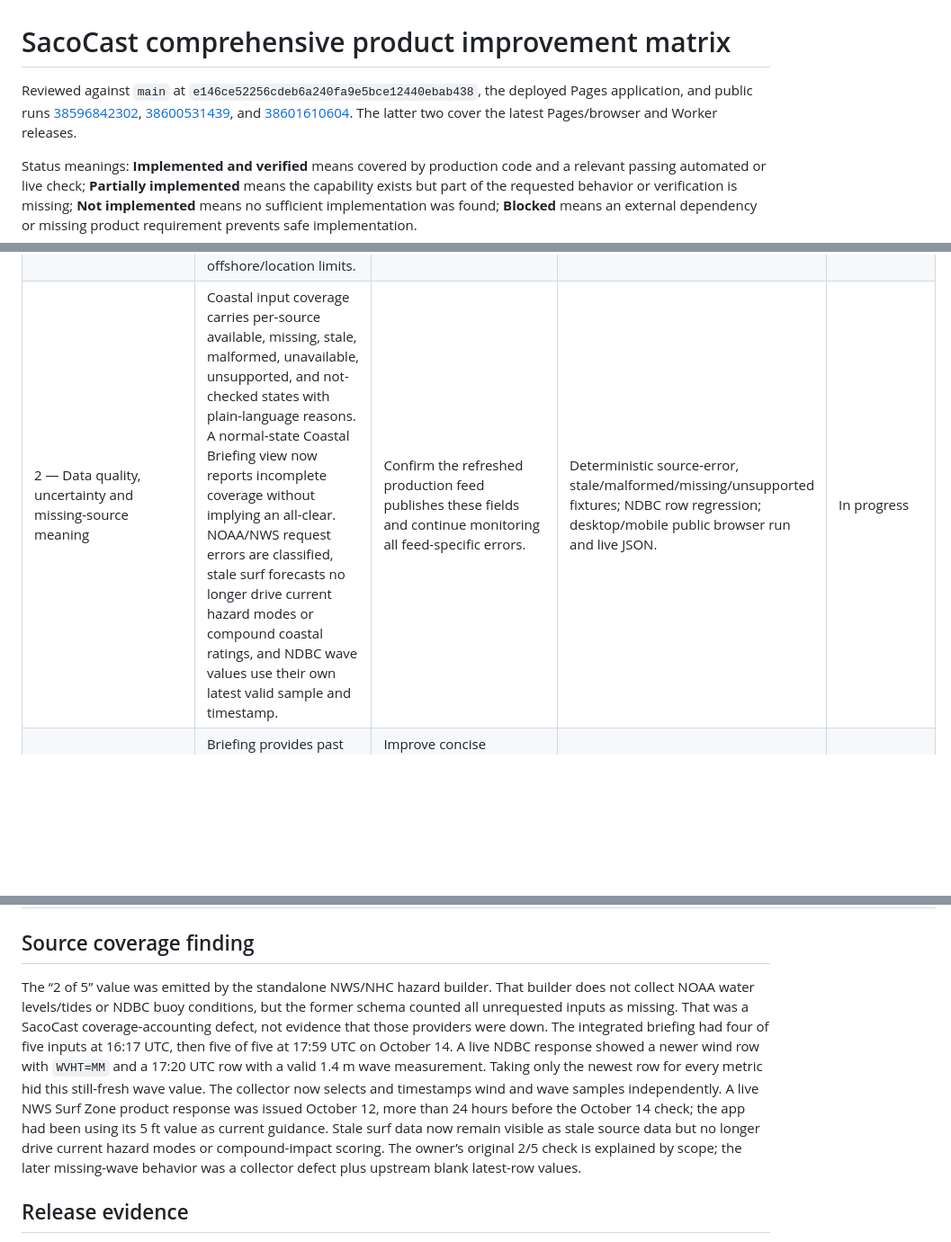
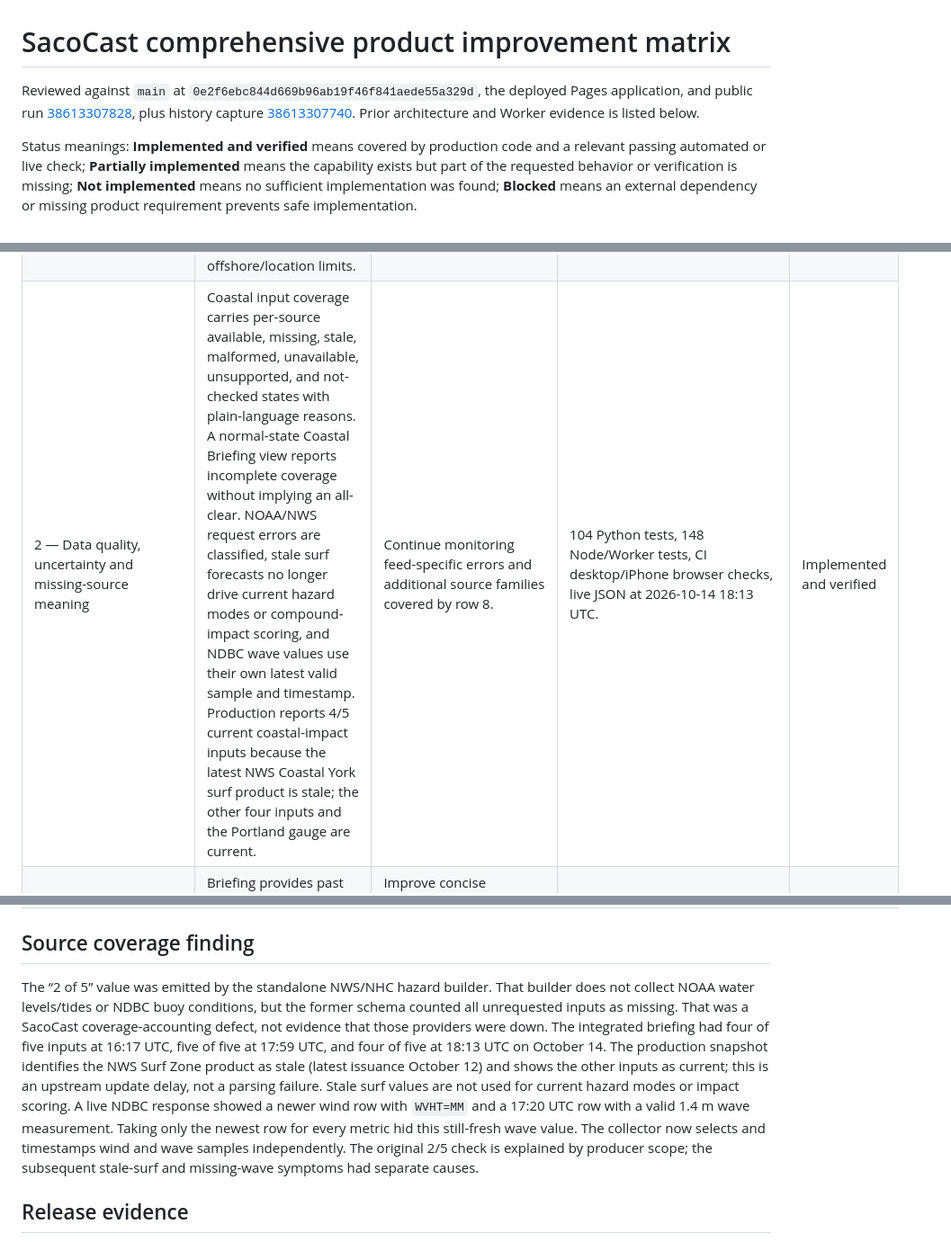
Before and after one commit to nycguy/saco-coast-watch, a Markdown page: docs/PRODUCT-IMPROVEMENT-MATRIX.md, 3 parts joined by grey strips. Shown at 90% size. Rendered like a GitHub page; blank space fills up the shorter version.

Commit message:
Record coastal source and storage verification

```diff
--- a/docs/PRODUCT-IMPROVEMENT-MATRIX.md
+++ b/docs/PRODUCT-IMPROVEMENT-MATRIX.md
@@ -1,6 +1,6 @@
 # SacoCast comprehensive product improvement matrix
 
-Reviewed against `main` at `e146ce52256cdeb6a240fa9e5bce12440ebab438`, the deployed Pages application, and public runs [38596842302](https://github.com/nycguy/saco-coast-watch/actions/runs/38596842302), [38600531439](https://github.com/nycguy/saco-coast-watch/actions/runs/38600531439), and [38601610604](https://github.com/nycguy/saco-coast-watch/actions/runs/38601610604). The latter two cover the latest Pages/browser and Worker releases.
+Reviewed against `main` at `0e2f6ebc844d669b96ab19f46f841aede55a329d`, the deployed Pages application, and public run [38613307828](https://github.com/nycguy/saco-coast-watch/actions/runs/38613307828), plus history capture [38613307740](https://github.com/nycguy/saco-coast-watch/actions/runs/38613307740). Prior architecture and Worker evidence is listed below.
 
 Status meanings: **Implemented and verified** means covered by production code and a relevant passing automated or live check; **Partially implemented** means the capability exists but part of the requested behavior or verification is missing; **Not implemented** means no sufficient implementation was found; **Blocked** means an external dependency or missing product requirement prevents safe implementation.
 
@@ -16,7 +16,7 @@ Status meanings: **Implemented and verified** means covered by production code a
 | 2 — Next 72-hour high-water windows and Portland thresholds | Tide/model high-water cards and forecast chart use Portland MLLW; thresholds are 12/13/14 ft and chart color/text labels are explicit. High-water cards show distance to the next threshold. | Continue showing upstream threshold source and uncertainty when provider guidance supplies it. | `tests/coastal_data_unit.mjs` boundary cases, desktop/iPhone tide smoke, run 38600531439. | Implemented and verified |
 | 2 — Astronomical tide vs observed water; explain difference without calling it complete surge | Current observations and tide predictions are separate; displayed difference is identified as observed minus predicted and explicitly not a complete storm-surge measurement. | Continue checking all archive labels and scientific definitions as labels evolve. | Water-level unit tests and browser wording assertions. | Implemented and verified |
 | 2 — Wind, waves, pressure and marine interpretation | NOAA/NDBC measurements, nearby NWS station observations, NWS hourly forecast and surf guidance are separated and time-labeled; source pages identify offshore/location limits. | No robust local wave-period/direction/pressure interpretation for Saco exists when the buoy omits those fields. Do not infer them. | Marine decoder and freshness tests; live source timestamps. | Partially implemented |
-| 2 — Data quality, uncertainty and missing-source meaning | Coastal input coverage carries per-source available, missing, stale, malformed, unavailable, unsupported, and not-checked states with plain-language reasons. A normal-state Coastal Briefing view now reports incomplete coverage without implying an all-clear. NOAA/NWS request errors are classified, stale surf forecasts no longer drive current hazard modes or compound coastal ratings, and NDBC wave values use their own latest valid sample and timestamp. | Confirm the refreshed production feed publishes these fields and continue monitoring all feed-specific errors. | Deterministic source-error, stale/malformed/missing/unsupported fixtures; NDBC row regression; desktop/mobile public browser run and live JSON. | In progress |
+| 2 — Data quality, uncertainty and missing-source meaning | Coastal input coverage carries per-source available, missing, stale, malformed, unavailable, unsupported, and not-checked states with plain-language reasons. A normal-state Coastal Briefing view reports incomplete coverage without implying an all-clear. NOAA/NWS request errors are classified, stale surf forecasts no longer drive current hazard modes or compound-impact scoring, and NDBC wave values use their own latest valid sample and timestamp. Production reports 4/5 current coastal-impact inputs because the latest NWS Coastal York surf product is stale; the other four inputs and the Portland gauge are current. | Continue monitoring feed-specific errors and additional source families covered by row 8. | 104 Python tests, 148 Node/Worker tests, CI desktop/iPhone browser checks, live JSON at 2026-10-14 18:13 UTC. | Implemented and verified |
 | 3 — Briefing answers what is happening, changed and next | Briefing provides past 24h, fixed 24h forecast change, next 24h and next 72h, local public items and event summary. | Improve concise prioritization so salient changes appear before ancillary items; retain details in the briefing dialog. | Briefing unit and browser smoke tests. | Partially implemented |
 | 3 — Include water, forecast peak and timing, thresholds, wind, waves, alerts, event lifecycle and impacts | Main briefing combines forecast delta, observed gauge peak, buoy observations, NWS changes, captured events, and official alerts. Event history and time line are separate detail views. | Ensure wave changes and official product transitions are summarized when valid source captures exist. Avoid false changes when a source is missing. | Briefing, capture-history and event lifecycle tests. | Partially implemented |
 | 3 — Distinguish observed, forecast, model, historical and anecdotal data | Source labels accompany timeline items; Reddit/community entries are marked anecdotal; event retrospectives disclose captured duration and incomplete history. | Validate every generated sentence against its source metadata and keep local reporting from implying verified impacts. | Deterministic briefing fixture and browser smoke. | Implemented and verified |
@@ -36,7 +36,7 @@ Status meanings: **Implemented and verified** means covered by production code a
 
 ## Source coverage finding
 
-The “2 of 5” value was emitted by the standalone NWS/NHC hazard builder. That builder does not collect NOAA water levels/tides or NDBC buoy conditions, but the former schema counted all unrequested inputs as missing. That was a SacoCast coverage-accounting defect, not evidence that those providers were down. The integrated briefing had four of five inputs at 16:17 UTC, then five of five at 17:59 UTC on October 14. A live NDBC response showed a newer wind row with `WVHT=MM` and a 17:20 UTC row with a valid 1.4 m wave measurement. Taking only the newest row for every metric hid this still-fresh wave value. The collector now selects and timestamps wind and wave samples independently. A live NWS Surf Zone product response was issued October 12, more than 24 hours before the October 14 check; the app had been using its 5 ft value as current guidance. Stale surf data now remain visible as stale source data but no longer drive current hazard modes or compound-impact scoring. The owner’s original 2/5 check is explained by scope; the later missing-wave behavior was a collector defect plus upstream blank latest-row values.
+The “2 of 5” value was emitted by the standalone NWS/NHC hazard builder. That builder does not collect NOAA water levels/tides or NDBC buoy conditions, but the former schema counted all unrequested inputs as missing. That was a SacoCast coverage-accounting defect, not evidence that those providers were down. The integrated briefing had four of five inputs at 16:17 UTC, five of five at 17:59 UTC, and four of five at 18:13 UTC on October 14. The production snapshot identifies the NWS Surf Zone product as stale (latest issuance October 12) and shows the other inputs as current; this is an upstream update delay, not a parsing failure. Stale surf values are not used for current hazard modes or impact scoring. A live NDBC response showed a newer wind row with `WVHT=MM` and a 17:20 UTC row with a valid 1.4 m wave measurement. Taking only the newest row for every metric hid this still-fresh wave value. The collector now selects and timestamps wind and wave samples independently. The original 2/5 check is explained by producer scope; the subsequent stale-surf and missing-wave symptoms had separate causes.
 
 ## Release evidence
 
```
Also changed, not shown: other parts of docs/PRODUCT-IMPROVEMENT-MATRIX.md (+2 -0 lines), docs/ARCHITECTURE-REVIEW.md (+1 -1 lines).
